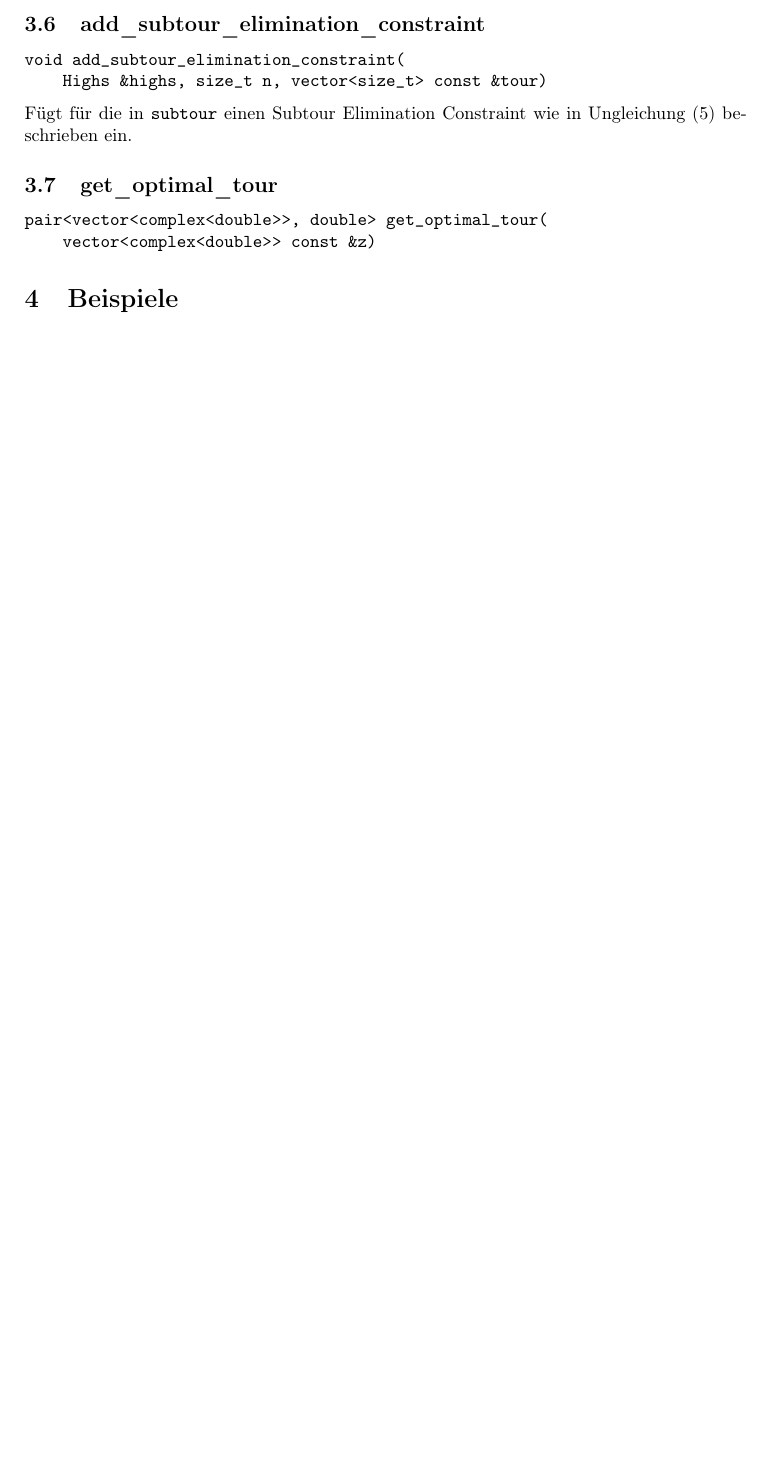
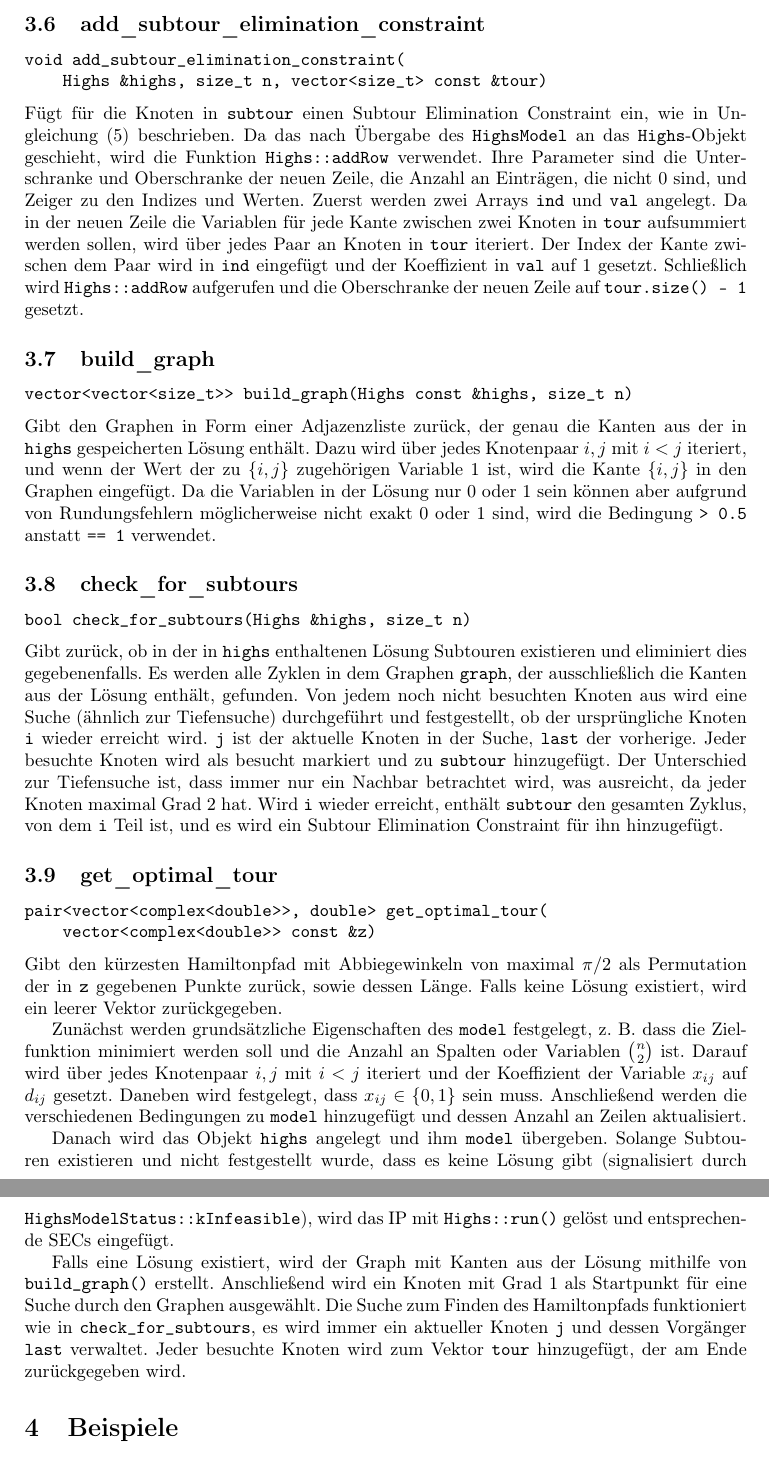
Before and after one commit to finn-rudolph/bwinf2022-2, a LaTeX document (aufgabe1.tex): part of page 6 of 6 before the commit and two parts of pages 6 and 7 of 7 after it, the two joined at a grey line, cut so that both start at the same text, the shorter picture padded with empty space. Compiled offline with pdfLaTeX.

Commit message:
A1: Finish description of implementation

```diff
--- a/aufgabe1.tex
+++ b/aufgabe1.tex
@@ -221,12 +221,33 @@ Für HiGHS ist leider noch keine ausführliche Dokumentation verfügbar, daher w
 \verb|    Highs &highs, size_t n, vector<size_t> const &tour)|
 \medskip
 
-\noindent Fügt für die in \verb|subtour| einen Subtour Elimination Constraint wie in Ungleichung (5) beschrieben ein.
+\noindent Fügt für die Knoten in \verb|subtour| einen Subtour Elimination Constraint ein, wie in Ungleichung (5) beschrieben. Da das nach Übergabe des \verb|HighsModel| an das \verb|Highs|-Objekt geschieht, wird die Funktion \verb|Highs::addRow| verwendet. Ihre Parameter sind die Unterschranke und Oberschranke der neuen Zeile, die Anzahl an Einträgen, die nicht 0 sind, und Zeiger zu den Indizes und Werten. Zuerst werden zwei Arrays \verb|ind| und \verb|val| angelegt. Da in der neuen Zeile die Variablen für jede Kante zwischen zwei Knoten in \verb|tour| aufsummiert werden sollen, wird über jedes Paar an Knoten in \verb|tour| iteriert. Der Index der Kante zwischen dem Paar wird in \verb|ind| eingefügt und der Koeffizient in \verb|val| auf 1 gesetzt. Schließlich wird \verb|Highs::addRow| aufgerufen und die Oberschranke der neuen Zeile auf \verb|tour.size() - 1| gesetzt.
+
+\subsection{build\_graph}
+\verb|vector<vector<size_t>> build_graph(Highs const &highs, size_t n)|
+\medskip
+
+\noindent Gibt den Graphen in Form einer Adjazenzliste zurück, der genau die Kanten aus der in \verb|highs| gespeicherten Lösung enthält. Dazu wird über jedes Knotenpaar $i, j$ mit $i < j$ iteriert, und wenn der Wert der zu $\{i, j\}$ zugehörigen Variable 1 ist, wird die Kante $\{i, j\}$ in den Graphen eingefügt. Da die Variablen in der Lösung nur 0 oder 1 sein können aber aufgrund von Rundungsfehlern möglicherweise nicht exakt 0 oder 1 sind, wird die Bedingung \verb|> 0.5| anstatt \verb|== 1| verwendet.
+
+\subsection{check\_for\_subtours}
+\verb|bool check_for_subtours(Highs &highs, size_t n)|
+\medskip
+
+\noindent Gibt zurück, ob in der in \verb|highs| enthaltenen Lösung Subtouren existieren und eliminiert dies gegebenenfalls. Es werden alle Zyklen in dem Graphen \verb|graph|, der ausschließlich die Kanten aus der Lösung enthält, gefunden. Von jedem noch nicht besuchten Knoten aus wird eine Suche (ähnlich zur Tiefensuche) durchgeführt und festgestellt, ob der ursprüngliche Knoten \verb|i| wieder erreicht wird. \verb|j| ist der aktuelle Knoten in der Suche, \verb|last| der vorherige. Jeder besuchte Knoten wird als besucht markiert und zu \verb|subtour| hinzugefügt. Der Unterschied zur Tiefensuche ist, dass immer nur ein Nachbar betrachtet wird, was ausreicht, da jeder Knoten maximal Grad 2 hat. Wird \verb|i| wieder erreicht, enthält \verb|subtour| den gesamten Zyklus, von dem \verb|i| Teil ist, und es wird ein Subtour Elimination Constraint für ihn hinzugefügt.
 
 \subsection{get\_optimal\_tour}
 
 \verb|pair<vector<complex<double>>, double> get_optimal_tour(| \\
 \verb|    vector<complex<double>> const &z)|
+\medskip
+
+\noindent Gibt den kürzesten Hamiltonpfad mit Abbiegewinkeln von maximal $\pi / 2$ als Permutation der in \verb|z| gegebenen Punkte zurück, sowie dessen Länge. Falls keine Lösung existiert, wird ein leerer Vektor zurückgegeben.
+
+Zunächst werden grundsätzliche Eigenschaften des \verb|model| festgelegt, z. B. dass die Zielfunktion minimiert werden soll und die Anzahl an Spalten oder Variablen $\binom n 2$ ist. Darauf wird über jedes Knotenpaar $i, j$ mit $i < j$ iteriert und der Koeffizient der Variable $x_{ij}$ auf $d_{ij}$ gesetzt. Daneben wird festgelegt, dass $x_{ij} \in \{0, 1\}$ sein muss. Anschließend werden die verschiedenen Bedingungen zu \verb|model| hinzugefügt und dessen Anzahl an Zeilen aktualisiert.
+
+Danach wird das Objekt \verb|highs| angelegt und ihm \verb|model| übergeben. Solange Subtouren existieren und nicht festgestellt wurde, dass es keine Lösung gibt (signalisiert durch \verb|HighsModelStatus::kInfeasible|), wird das IP mit \verb|Highs::run()| gelöst und entsprechende SECs eingefügt.
+
+Falls eine Lösung existiert, wird der Graph mit Kanten aus der Lösung mithilfe von \verb|build_graph()| erstellt. Anschließend wird ein Knoten mit Grad 1 als Startpunkt für eine Suche durch den Graphen ausgewählt. Die Suche zum Finden des Hamiltonpfads funktioniert wie in \verb|check_for_subtours|, es wird immer ein aktueller Knoten \verb|j| und dessen Vorgänger \verb|last| verwaltet. Jeder besuchte Knoten wird zum Vektor \verb|tour| hinzugefügt, der am Ende zurückgegeben wird.
 
 \section{Beispiele}
 
```
Also changed, not shown: aufgabe1.tex (4 more changed lines).
